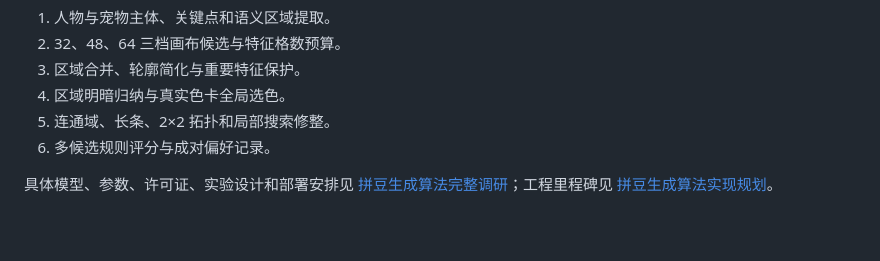
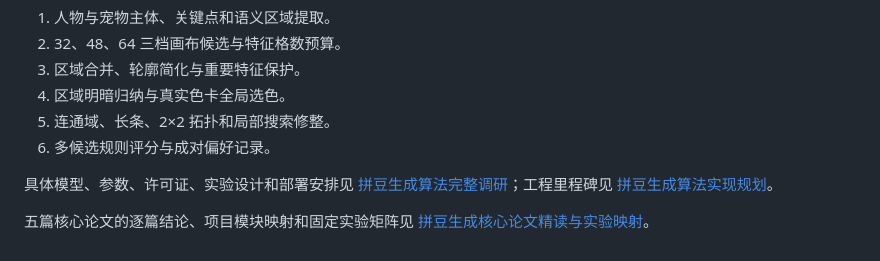
Before and after one commit to Teddytututu/ai-bead-pattern, a Markdown page: docs/drawing-to-bead-method.md, the part around the change. Drawn GitHub-style; blank space fills up the shorter version.

Commit message:
Document core paper findings
Map five pixelization and handicraft papers to the current modules, research gaps, and a fixed comparison matrix for the next experiments.

```diff
--- a/docs/drawing-to-bead-method.md
+++ b/docs/drawing-to-bead-method.md
@@ -225,3 +225,6 @@ L =
 6. 多候选规则评分与成对偏好记录。
 
 具体模型、参数、许可证、实验设计和部署安排见 [拼豆生成算法完整调研](algorithm-research.md)；工程里程碑见 [拼豆生成算法实现规划](algorithm-implementation-plan.md)。
+
+五篇核心论文的逐篇结论、项目模块映射和固定实验矩阵见
+[拼豆生成核心论文精读与实验映射](core-paper-reading-notes.md)。
```
Also changed, not shown: docs/core-paper-reading-notes.md (added, +428 -0 lines).
